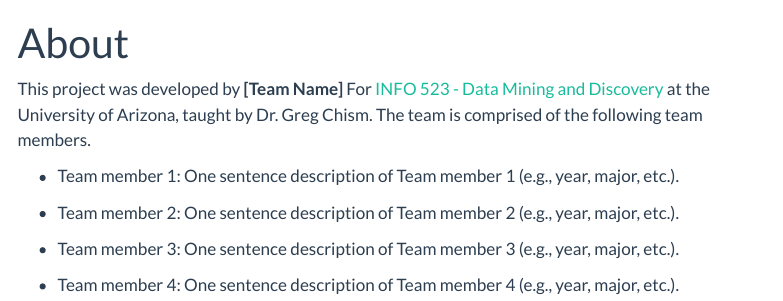
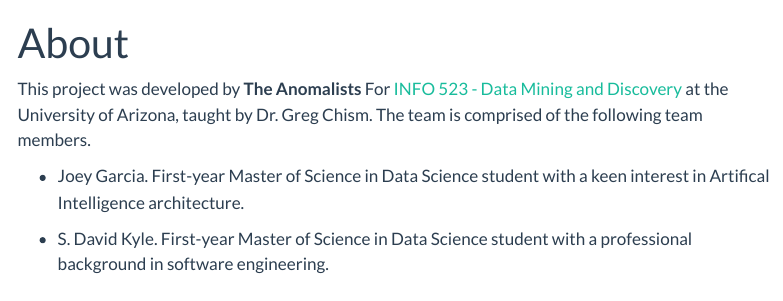
Before and after one commit to INFO-523-SU25/final-project-garcia-kyle, a Quarto document (about.qmd): the page in a window 1100 px wide, from its top. Rendered offline with R 4.5, knitr and Pandoc in place of Quarto, with nearby package versions; menus at the side of the page are left out.

Commit message:
Added to presentation and about

```diff
--- a/about.qmd
+++ b/about.qmd
@@ -5,12 +5,9 @@
 jupyter: python3
 ---
 
-This project was developed by **[Team Name]** For [INFO 523 - Data Mining and Discovery](https://datamineaz.org/) at the University of Arizona, taught by Dr. Greg Chism. The team is comprised of the following team members.
+This project was developed by **The Anomalists** For [INFO 523 - Data Mining and Discovery](https://datamineaz.org/) at the University of Arizona, taught by Dr. Greg Chism. The team is comprised of the following team members.
 
--   Team member 1: One sentence description of Team member 1 (e.g., year, major, etc.).
 
--   Team member 2: One sentence description of Team member 2 (e.g., year, major, etc.).
+-   Joey Garcia. First-year Master of Science in Data Science student with a keen interest in Artifical Intelligence architecture.
 
--   Team member 3: One sentence description of Team member 3 (e.g., year, major, etc.).
-
--   Team member 4: One sentence description of Team member 4 (e.g., year, major, etc.).
+-   S. David Kyle. First-year Master of Science in Data Science student with a professional background in software engineering.
```
Also changed, not shown: presentation.qmd (+4 -4 lines), index.qmd (line endings or trailing spaces).
